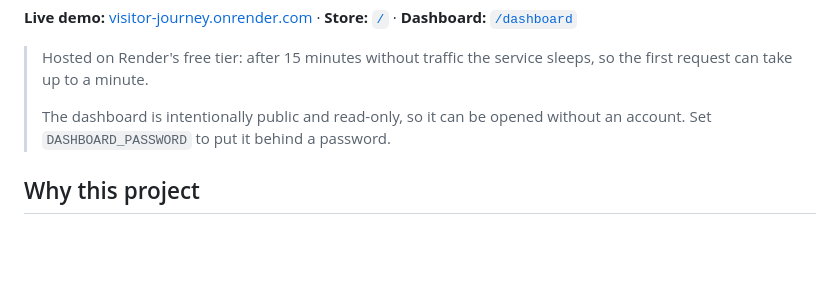
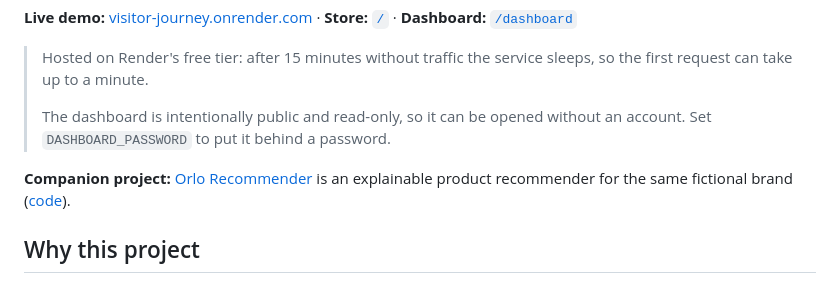
Before and after one commit to CristovaoMonteiro/VisitorJourney, a Markdown page: README.md, the part around the change. Drawn GitHub-style; blank space fills up the shorter version.

Commit message:
docs: link the live Orlo Recommender demo
Co-Authored-By: Claude Opus 5.5 <noreply@anthropic.com>

```diff
--- a/README.md
+++ b/README.md
@@ -9,6 +9,8 @@ Fictional premium menswear store with first-party event tracking, a visitor jour
 > Hosted on Render's free tier: after 15 minutes without traffic the service sleeps, so the first request can take up to a minute.
 >
 > The dashboard is intentionally public and read-only, so it can be opened without an account. Set `DASHBOARD_PASSWORD` to put it behind a password.
+
+**Companion project:** [Orlo Recommender](https://orlo-recommender.onrender.com) is an explainable product recommender for the same fictional brand ([code](https://github.com/CristovaoMonteiro/OrloRecommender)).
 
 ## Why this project
 
```
